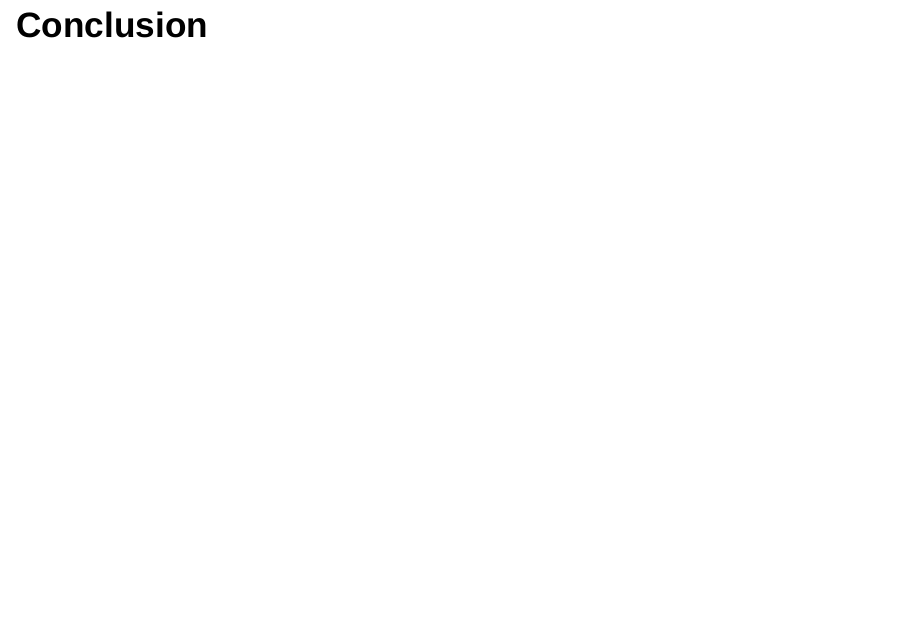
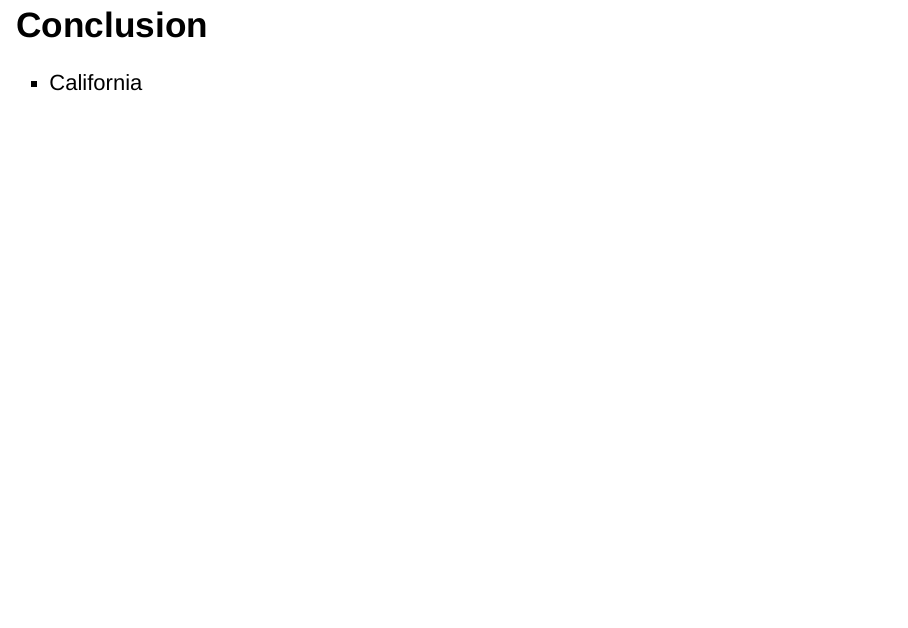
Before and after one commit to Joatney/National-Parks-Project, an R Markdown document (National-Parks-Slides.Rmd): page 6 of 6. Rendered offline with R 4.5, knitr and Pandoc, with nearby package versions; the code chunks are not run, so their results and figures are left out; drawn as Slidy slides in place of the format the file asks for.

Commit message:
quick changes

```diff
--- a/National-Parks-Slides.Rmd
+++ b/National-Parks-Slides.Rmd
@@ -257,3 +257,5 @@ spc
 
 
 ## Conclusion
+
+- California
```
Also changed, not shown: National-Parks-Slides.html.
